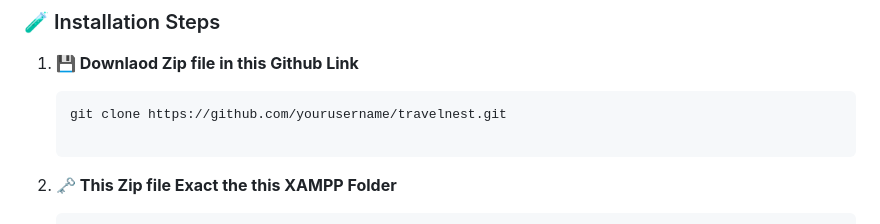
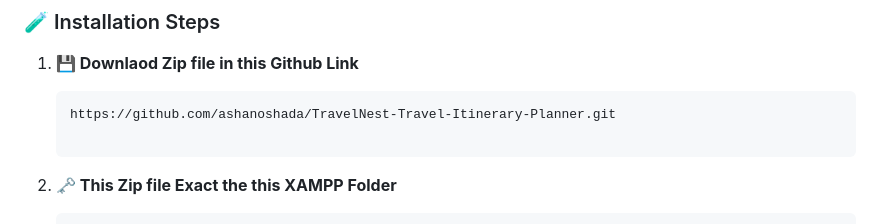
Before and after one commit to ashanoshada/TravelNest-Travel-Itinerary-Planner, a Markdown page: README.md, the part around the change. Rendered like a GitHub page.

````diff
--- a/README.md
+++ b/README.md
@@ -41,7 +41,7 @@ A responsive travel booking platform built using HTML, CSS, JavaScript, and PHP.
 
 1. **💾 Downlaod Zip file in this Github Link**
     ```bash
-   git clone https://github.com/yourusername/travelnest.git
+   https://github.com/ashanoshada/TravelNest-Travel-Itinerary-Planner.git
 
 2. **🗝️ This Zip file Exact the this XAMPP Folder**
     ```bash
````
